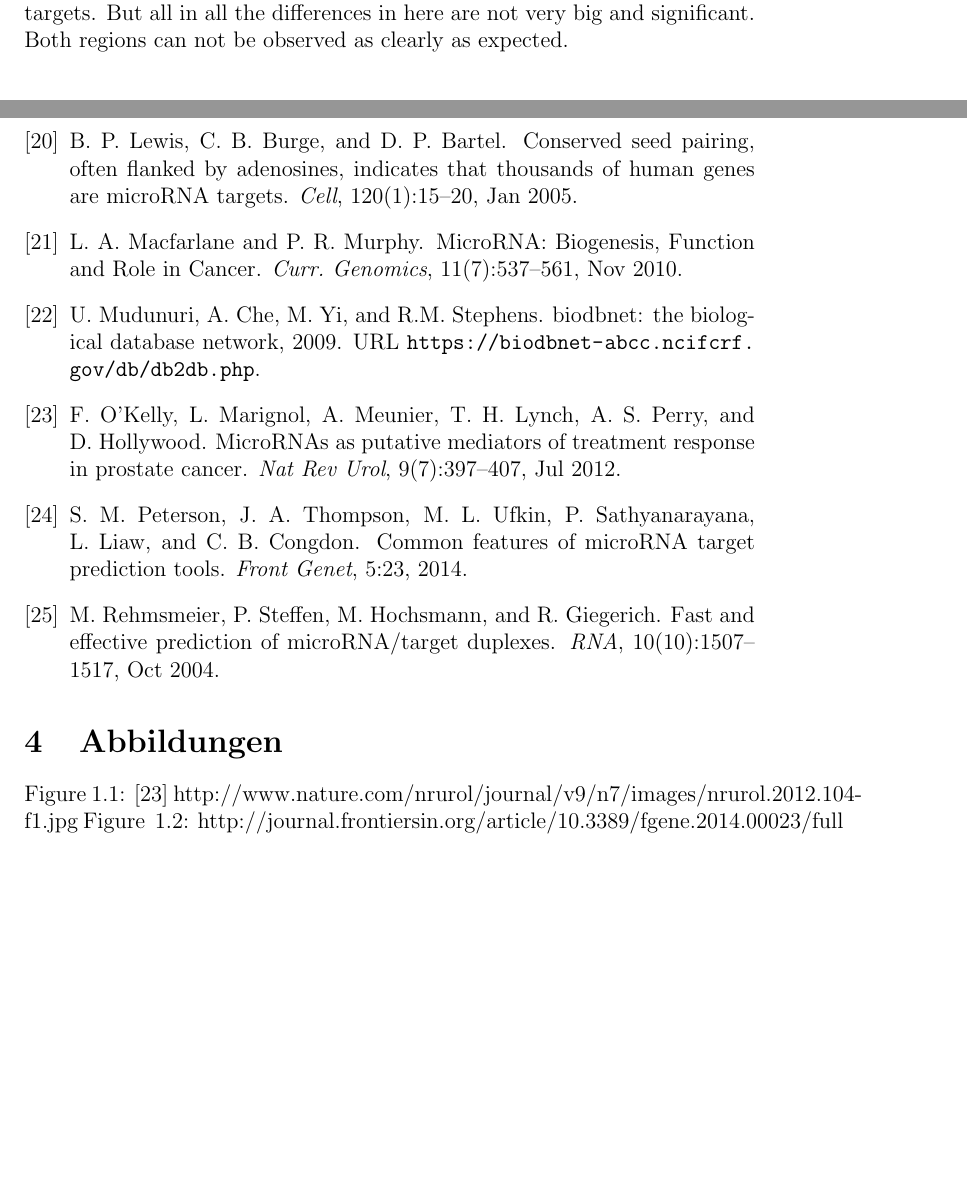
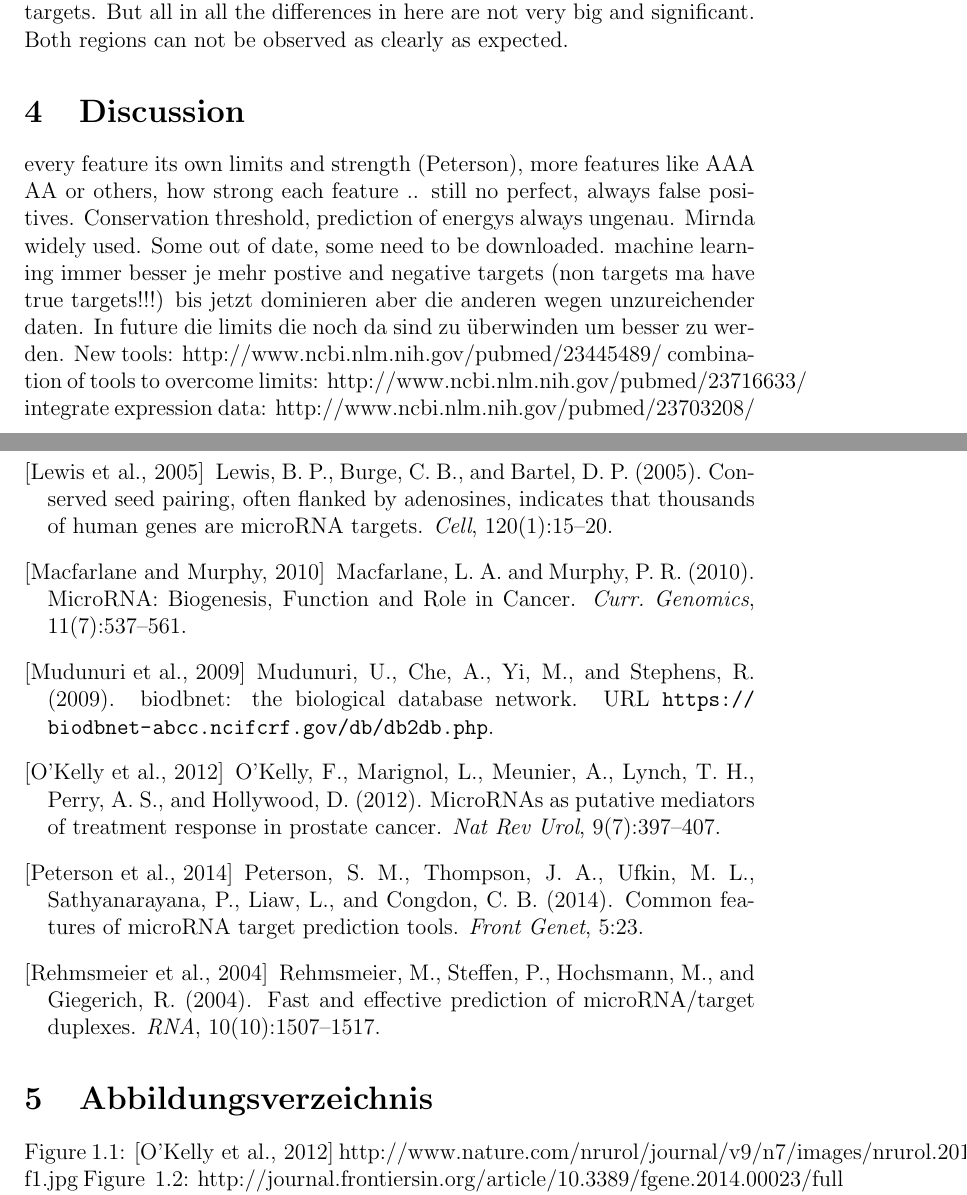
Before and after one commit to Louisa-S/BA, a LaTeX document (bachelor.tex): two parts of pages 22 and 26 of 26, joined at a grey line, cut so that both start at the same text, the shorter picture padded with empty space. Compiled offline with pdfLaTeX.

Commit message:
cite changed, discussion

```diff
--- a/bachelor.tex
+++ b/bachelor.tex
@@ -329,11 +329,19 @@ The table in figure~\ref{table:ratios} shows that the average of the complementa
 \label{table:ratios}
 \end{figure}
 
+
+
+\section{Discussion}
+every feature its own limits and strength (Peterson), more features like AAA AA or others, how strong each feature .. still no perfect, always false positives. Conservation threshold, prediction of energys always ungenau. Mirnda widely used. Some out of date, some need to be downloaded. machine learning immer besser je mehr postive and negative targets (non targets ma have true targets!!!) bis jetzt dominieren aber die anderen wegen unzureichender daten. In future die limits die noch da sind zu überwinden um besser zu werden.
+New tools: http://www.ncbi.nlm.nih.gov/pubmed/23445489/
+combination of tools to overcome limits: http://www.ncbi.nlm.nih.gov/pubmed/23716633/
+integrate expression data: http://www.ncbi.nlm.nih.gov/pubmed/23703208/
+
 \newpage
 \bibliography{bachelor}
 
 
-\section{Abbildungen}
+\section{Abbildungsverzeichnis}
 
 Figure~\ref{biogenesis}: \cite{Kelly} http://www.nature.com/nrurol/journal/v9/n7/images/nrurol.2012.104-f1.jpg
 Figure ~\ref{seed}: http://journal.frontiersin.org/article/10.3389/fgene.2014.00023/full
```
Also changed, not shown: bachelor.bib (+6 -3 lines), bachelor.bbl, bachelor.pdf, bachelor.tex (4 more changed lines), 5 other files.
